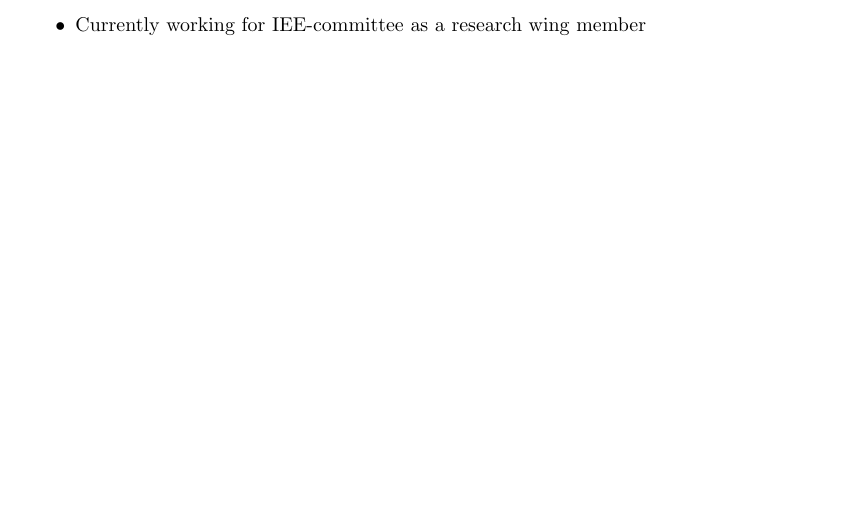
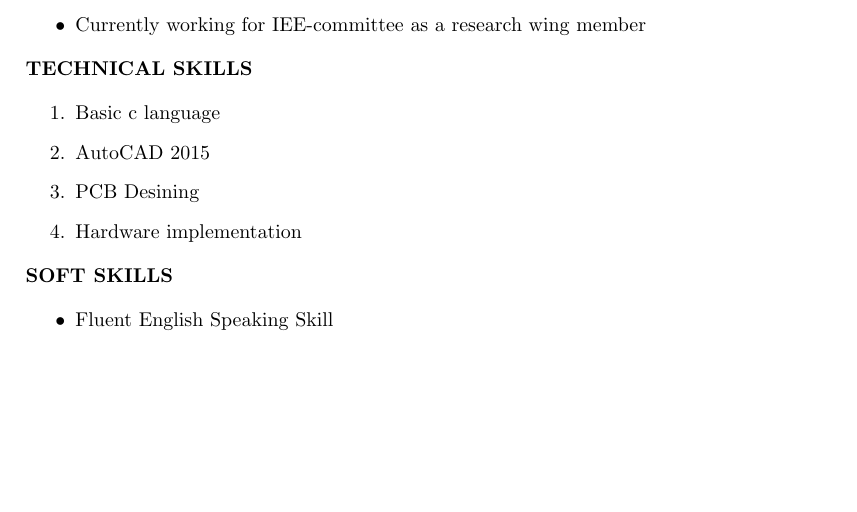
Before and after one commit to mukeshprajapati0694/Mukesh-Resume, a LaTeX CV (mukesh resume.tex): part of the page before the commit and part of page 2 of 2 after it, cut so that both start at the same text, the shorter picture padded with empty space. Compiled offline with pdfLaTeX.

Commit message:
ADDED MY TECHNICAL AND SOFT SKILLS
ADDED MY TECHNICAL AND SOFT SKILLS

```diff
--- a/mukesh resume.tex
+++ b/mukesh resume.tex
@@ -68,4 +68,22 @@ B.E & Ramrao Adik Institute Of Technology & Mumbai & 2018 & 5.6 \\
 \item Currently working for IEE-committee as a research wing member
 \end{itemize}
 \end{flushleft}
+
+\begin{flushleft}
+\textbf {TECHNICAL SKILLS}\\
+\begin{enumerate}
+\item Basic c language
+\item AutoCAD 2015
+\item PCB Desining
+\item Hardware implementation
+\end{enumerate}
+\end{flushleft}
+
+\begin{flushleft}
+\textbf {SOFT SKILLS}\\
+\begin{itemize}
+\item  Fluent English Speaking Skill
+
+\end{itemize}
+\end{flushleft}
 \end{document}
```
Also changed, not shown: mukesh resume.pdf, 2 other files.
